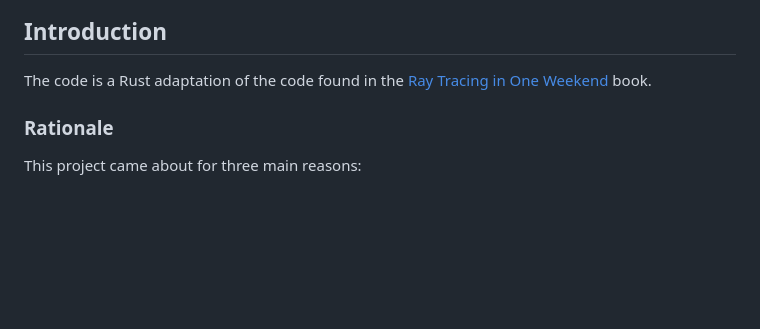
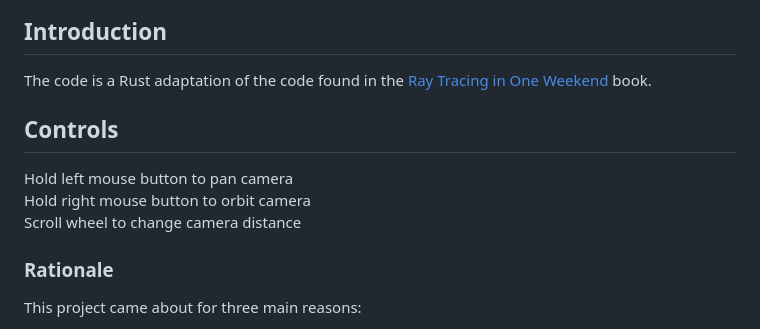
Before and after one commit to KczBen/vef2-2025-e, a Markdown page: README.md, the part around the change. Drawn GitHub-style; blank space fills up the shorter version.

Commit message:
Add controls to readme

```diff
--- a/README.md
+++ b/README.md
@@ -2,6 +2,11 @@
 
 ## Introduction
 The code is a Rust adaptation of the code found in the [Ray Tracing in One Weekend](https://raytracing.github.io/) book.
+
+## Controls
+Hold left mouse button to pan camera\
+Hold right mouse button to orbit camera\
+Scroll wheel to change camera distance
 
 ### Rationale
 This project came about for three main reasons:
```
